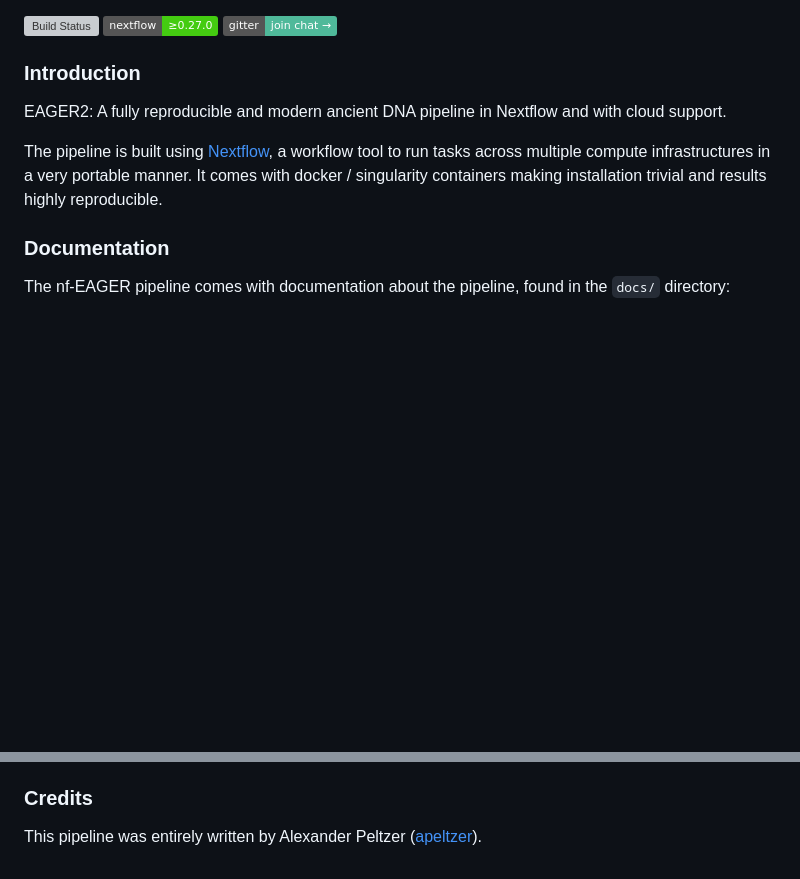
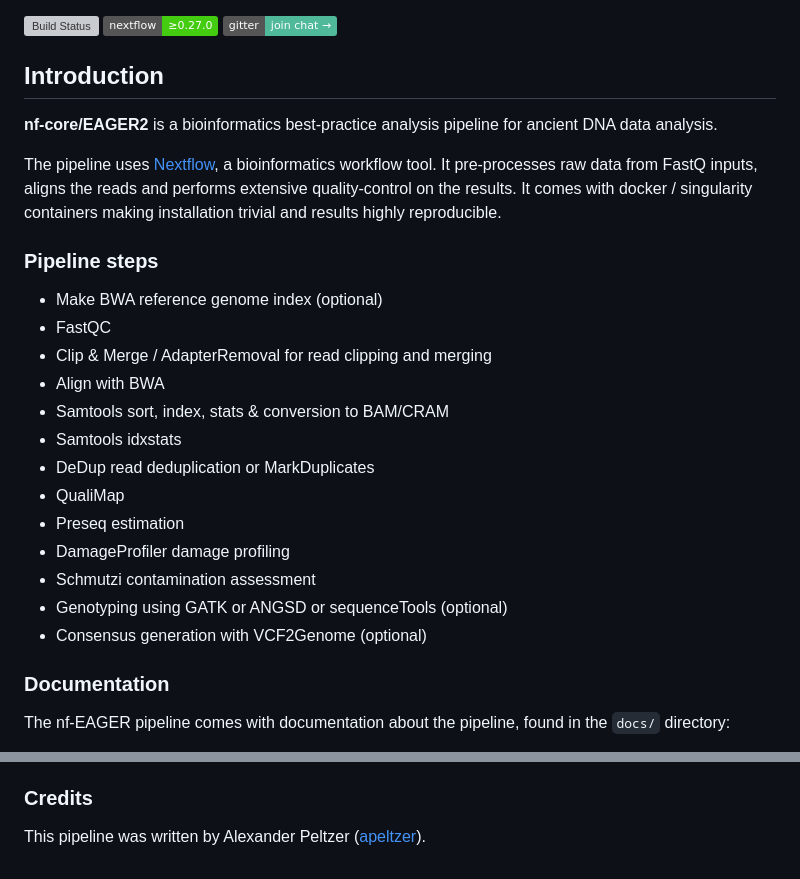
Before and after one commit to nf-core/eager, a Markdown page: README.md, 2 parts joined by grey strips. Drawn GitHub-style; badges without logos; blank space fills up the shorter version; grey boxes are pictures that could not be loaded.

Commit message:
Adding logos and README update

```diff
--- a/README.md
+++ b/README.md
@@ -5,12 +4,26 @@ A fully reproducible and modern ancient DNA pipeline in Nextflow and with cloud
 [![Nextflow](https://img.shields.io/badge/nextflow-%E2%89%A50.27.0-brightgreen.svg)](https://www.nextflow.io/)
 [![Gitter](https://img.shields.io/badge/gitter-%20join%20chat%20%E2%86%92-4fb99a.svg)](https://gitter.im/EAGER2-0/Lobby)
 
+## Introduction
+**nf-core/EAGER2** is a bioinformatics best-practice analysis pipeline for ancient DNA data analysis.
 
+The pipeline uses [Nextflow](https://www.nextflow.io), a bioinformatics workflow tool. It pre-processes raw data from FastQ inputs, aligns the reads and performs extensive quality-control on the results. It comes with docker / singularity containers making installation trivial and results highly reproducible.
 
-### Introduction
-EAGER2: A fully reproducible and modern ancient DNA pipeline in Nextflow and with cloud support.
+### Pipeline steps
 
-The pipeline is built using [Nextflow](https://www.nextflow.io), a workflow tool to run tasks across multiple compute infrastructures in a very portable manner. It comes with docker / singularity containers making installation trivial and results highly reproducible.
+* Make BWA reference genome index (optional)
+* FastQC
+* Clip & Merge / AdapterRemoval for read clipping and merging
+* Align with BWA
+* Samtools sort, index, stats & conversion to BAM/CRAM
+* Samtools idxstats
+* DeDup read deduplication or MarkDuplicates
+* QualiMap
+* Preseq estimation
+* DamageProfiler damage profiling
+* Schmutzi contamination assessment
+* Genotyping using GATK or ANGSD or sequenceTools (optional)
+* Consensus generation with VCF2Genome (optional)
 
 
 ### Documentation
@@ -25,4 +38,4 @@ The nf-EAGER pipeline comes with documentation about the pipeline, found in the
 5. [Troubleshooting](docs/troubleshooting.md)
 
 ### Credits
-This pipeline was entirely written by Alexander Peltzer ([apeltzer](https://github.com/apeltzer)).
+This pipeline was written by Alexander Peltzer ([apeltzer](https://github.com/apeltzer)).
```
Also changed, not shown: other parts of README.md (+1 -2 lines), docs/images/EAGER2_logo.png (added), 1 other file.
